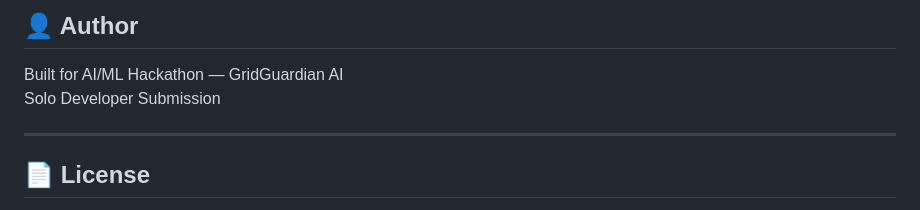
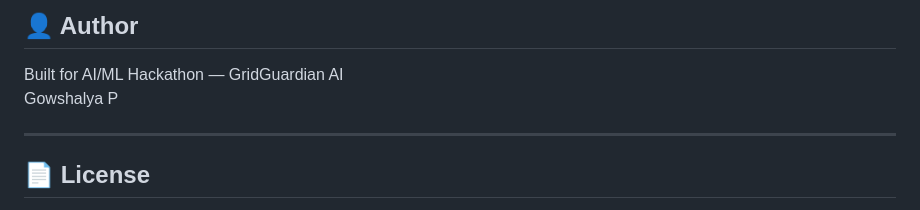
Before and after one commit to gowshalyap2025aiml-pro/NeurogridX, a Markdown page: README.md, the part around the change. Rendered like a GitHub page.

```diff
--- a/README.md
+++ b/README.md
@@ -207,7 +207,7 @@ GridGuardianAI/
 ## 👤 Author
 
 Built for AI/ML Hackathon — GridGuardian AI
-Solo Developer Submission
+Gowshalya P
 
 ---
 
```
